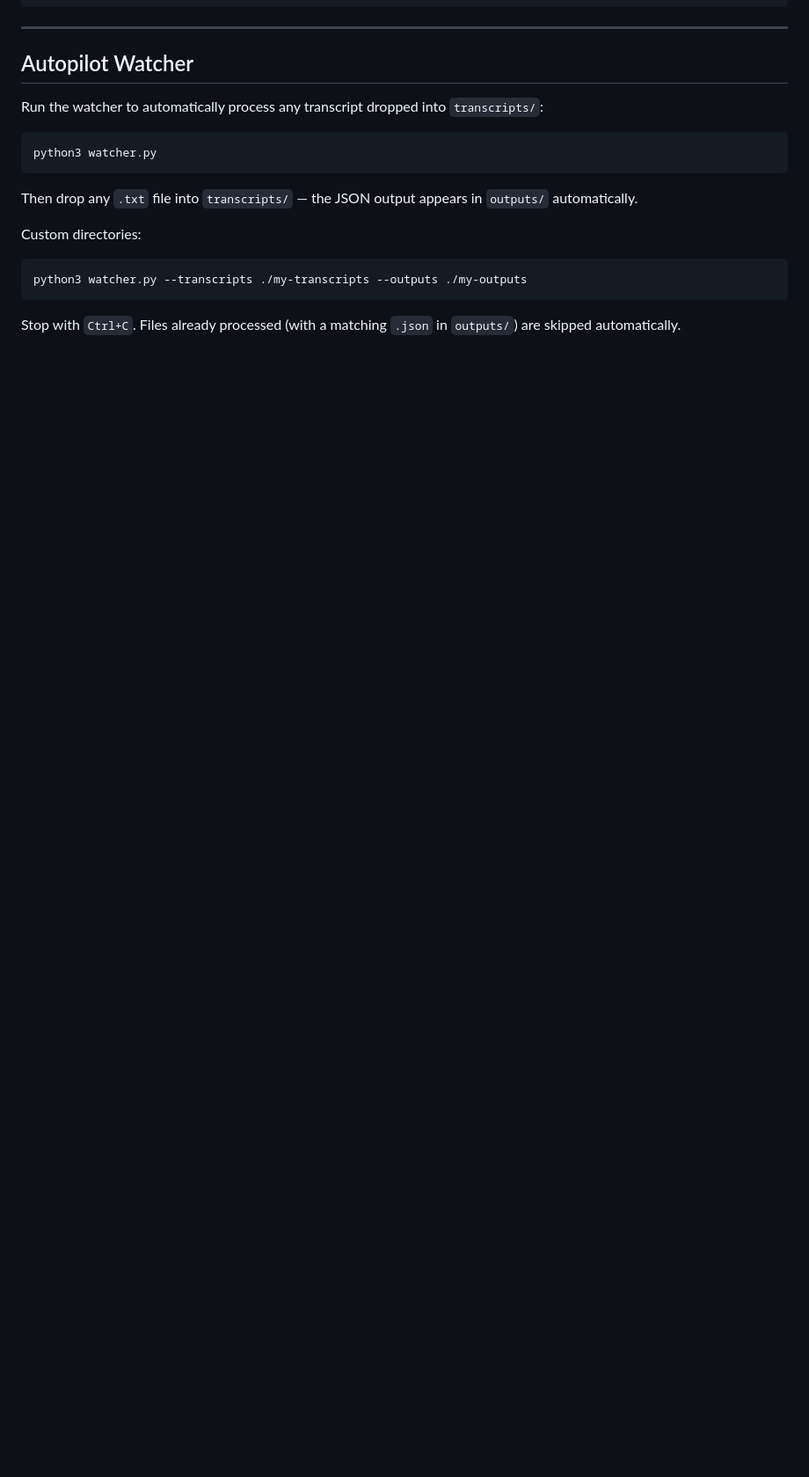
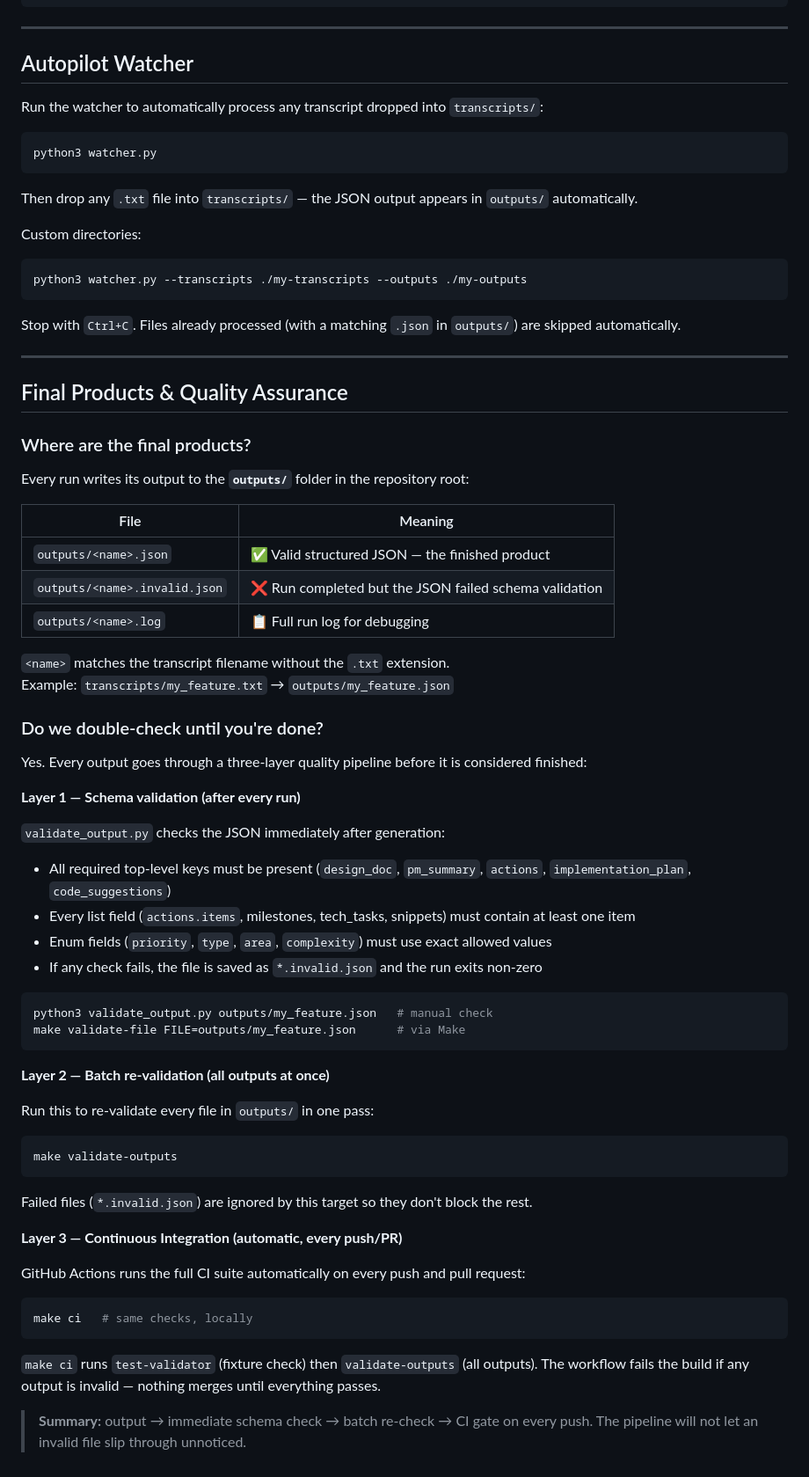
Before and after one commit to skywalker8831/master-dev-prompt, a Markdown page: README.md, the part around the change. Shown at 88% size. GitHub-like rendering; blank space fills up the shorter version.

Commit message:
docs: add Final Products & QA section to README
Co-authored-by: skywalker8888 <149128847+skywalker8888@users.noreply.github.com>

````diff
--- a/README.md
+++ b/README.md
@@ -213,3 +213,59 @@ python3 watcher.py --transcripts ./my-transcripts --outputs ./my-outputs
 ```
 
 Stop with `Ctrl+C`. Files already processed (with a matching `.json` in `outputs/`) are skipped automatically.
+
+---
+
+## Final Products & Quality Assurance
+
+### Where are the final products?
+
+Every run writes its output to the **`outputs/`** folder in the repository root:
+
+| File | Meaning |
+|------|---------|
+| `outputs/<name>.json` | ✅ Valid structured JSON — the finished product |
+| `outputs/<name>.invalid.json` | ❌ Run completed but the JSON failed schema validation |
+| `outputs/<name>.log` | 📋 Full run log for debugging |
+
+`<name>` matches the transcript filename without the `.txt` extension.
+Example: `transcripts/my_feature.txt` → `outputs/my_feature.json`
+
+### Do we double-check until you're done?
+
+Yes. Every output goes through a three-layer quality pipeline before it is considered finished:
+
+**Layer 1 — Schema validation (after every run)**
+
+`validate_output.py` checks the JSON immediately after generation:
+- All required top-level keys must be present (`design_doc`, `pm_summary`, `actions`, `implementation_plan`, `code_suggestions`)
+- Every list field (`actions.items`, milestones, tech_tasks, snippets) must contain at least one item
+- Enum fields (`priority`, `type`, `area`, `complexity`) must use exact allowed values
+- If any check fails, the file is saved as `*.invalid.json` and the run exits non-zero
+
+```bash
+python3 validate_output.py outputs/my_feature.json   # manual check
+make validate-file FILE=outputs/my_feature.json      # via Make
+```
+
+**Layer 2 — Batch re-validation (all outputs at once)**
+
+Run this to re-validate every file in `outputs/` in one pass:
+
+```bash
+make validate-outputs
+```
+
+Failed files (`*.invalid.json`) are ignored by this target so they don't block the rest.
+
+**Layer 3 — Continuous Integration (automatic, every push/PR)**
+
+GitHub Actions runs the full CI suite automatically on every push and pull request:
+
+```bash
+make ci   # same checks, locally
+```
+
+`make ci` runs `test-validator` (fixture check) then `validate-outputs` (all outputs). The workflow fails the build if any output is invalid — nothing merges until everything passes.
+
+> **Summary:** output → immediate schema check → batch re-check → CI gate on every push. The pipeline will not let an invalid file slip through unnoticed.
````
